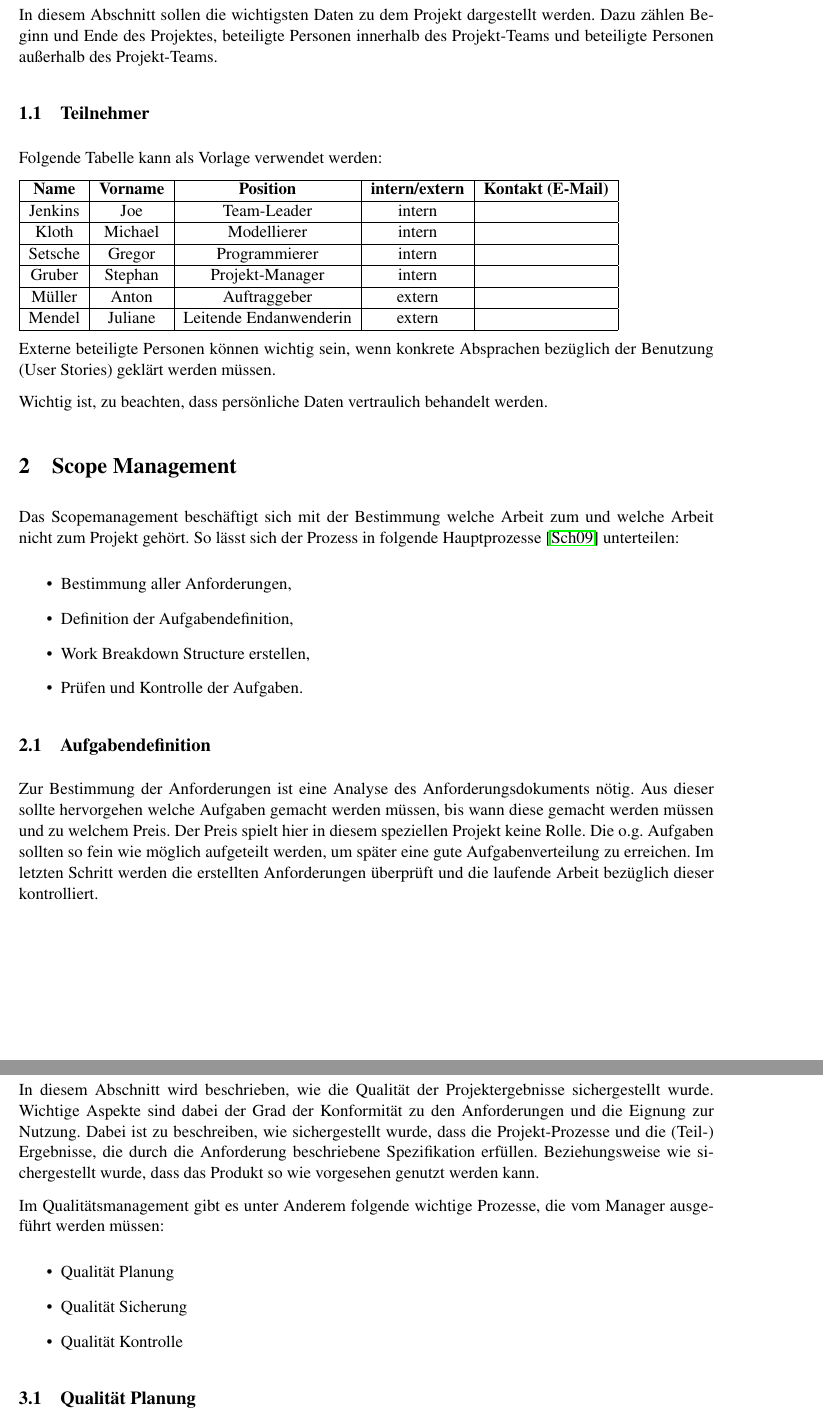
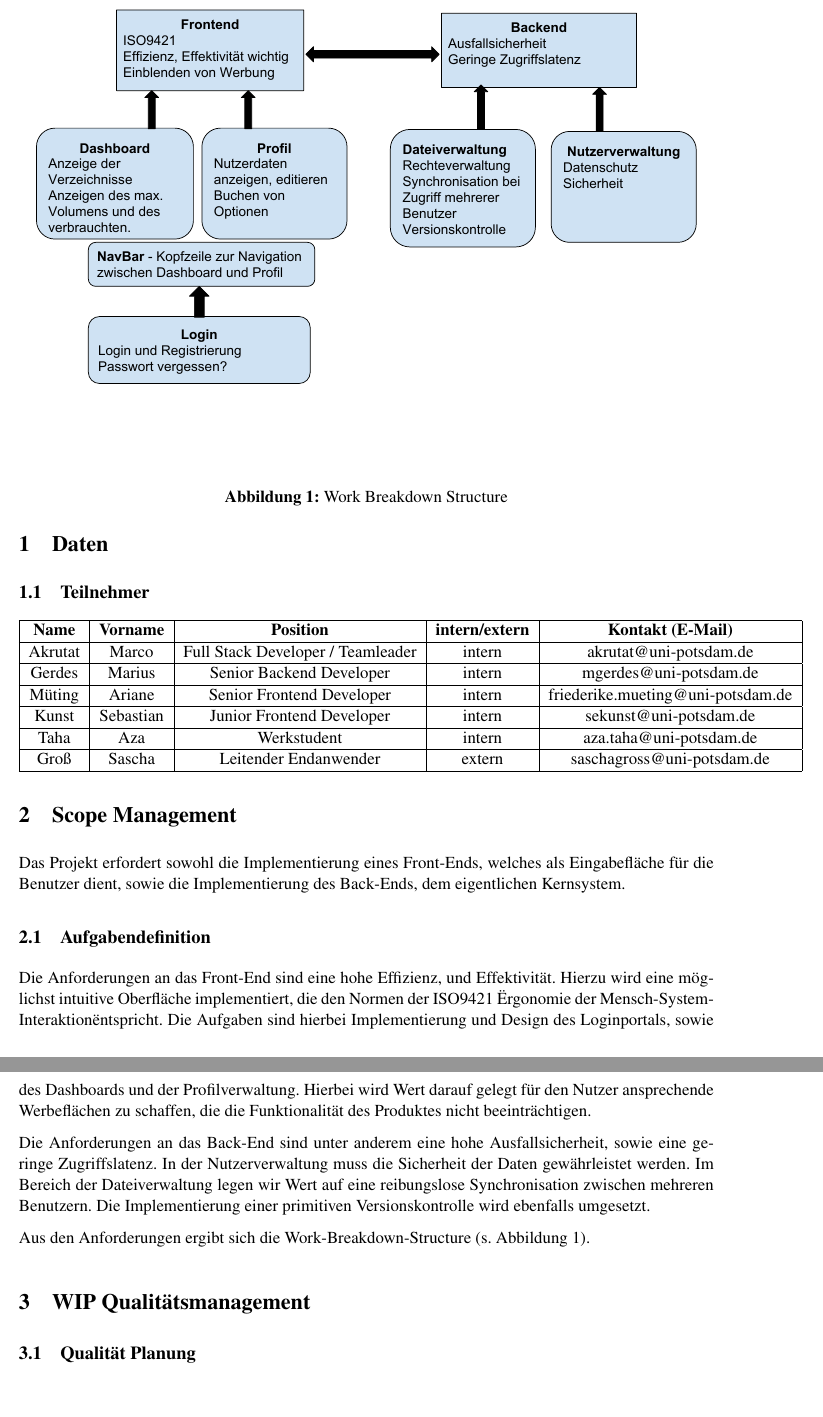
Before and after one commit to mjgerdes/se-project, a LaTeX document (doc/management-tex/swe1-projekt_teil_I.tex): two parts of pages 3 and 4 of 8, joined at a grey line, cut at the place of the change, the shorter picture padded with empty space. Compiled offline with pdfLaTeX; the source files are stored in an older character set and shown here as Unicode.

Commit message:
title/scopemanagement/figure in tex-file

```diff
--- a/doc/management-tex/swe1-projekt_teil_I.tex
+++ b/doc/management-tex/swe1-projekt_teil_I.tex
@@ -220,64 +220,38 @@
 %%%%%%%%%%%%%%%%%%%%%%%%%%%%%%%%%%%%%%%%%%%%%%%%%%%%%%%%%%%%%%%%%%%%%%%%%%%%%%%%
 
 \section{Daten}
-In diesem Abschnitt sollen die wichtigsten Daten zu dem Projekt dargestellt
-werden. Dazu z"ahlen Beginn und Ende des Projektes, beteiligte Personen
-innerhalb des Projekt-Teams und beteiligte Personen au"serhalb des Projekt-Teams.
 
 \subsection{Teilnehmer}
-Folgende Tabelle kann als Vorlage verwendet werden:
 
 \begin{tabular}{|c|c|c|c|c|}
 \hline
 \textbf{Name} &\textbf{Vorname} & \textbf{Position} &\textbf{intern/extern} &
 \textbf{Kontakt (E-Mail)}\\\hline
-Jenkins & Joe     & Team-Leader            & intern &\\\hline
-Kloth   & Michael & Modellierer            & intern &\\\hline
-Setsche & Gregor  & Programmierer          & intern &\\\hline
-Gruber  & Stephan & Projekt-Manager        & intern &\\\hline
-M"uller & Anton   & Auftraggeber           & extern &\\\hline
-Mendel  & Juliane & Leitende Endanwenderin & extern &\\\hline
+Akrutat & Marco     & Full Stack Developer / Teamleader           & intern & akrutat@uni-potsdam.de\\\hline
+Gerdes   & Marius & Senior Backend Developer          & intern & mgerdes@uni-potsdam.de\\\hline
+Müting & Ariane  & Senior Frontend Developer         & intern & friederike.mueting@uni-potsdam.de\\\hline
+Kunst  & Sebastian & Junior Frontend Developer       & intern & sekunst@uni-potsdam.de\\\hline
+Taha & Aza   & Werkstudent           & intern & aza.taha@uni-potsdam.de\\\hline
+Groß  & Sascha & Leitender Endanwender & extern & saschagross@uni-potsdam.de\\\hline
 \end{tabular}
 
-Externe beteiligte Personen k"onnen wichtig sein, wenn konkrete Absprachen
-bez"uglich der Benutzung (User Stories) gekl"art werden m"ussen.
+\section{Scope Management}
+\begin{figure}
+\centering
+\includegraphics[page=1,width=\textwidth,height=.95\textheight,keepaspectratio] {ProjectStructure.pdf}
+\caption{Work Breakdown Structure}
+\end{figure}
 
-Wichtig ist, zu beachten, dass pers"onliche Daten vertraulich behandelt werden.
-
-\section{Scope Management}
-Das Scopemanagement besch"aftigt sich mit der Bestimmung welche
-Arbeit zum und welche Arbeit nicht zum Projekt geh"ort. So l"asst sich der
-Prozess in folgende Hauptprozesse \cite{SCHW09} unterteilen:
-\begin{itemize}
-  \item Bestimmung aller Anforderungen,
-  \item Definition der Aufgabendefinition,
-  \item Work Breakdown Structure erstellen,
-  \item Pr"ufen und Kontrolle der Aufgaben.
-\end{itemize}
-
+Das Projekt erfordert sowohl die Implementierung eines Front-Ends, welches als Eingabefläche für die Benutzer dient, sowie die Implementierung des Back-Ends, dem eigentlichen Kernsystem.
 
 \subsection{Aufgabendefinition}
-Zur Bestimmung der Anforderungen ist eine Analyse des Anforderungsdokuments
-n"otig. Aus dieser sollte hervorgehen welche Aufgaben gemacht werden m"ussen, bis wann diese gemacht werden m"ussen und zu welchem Preis. Der Preis spielt
-hier in diesem speziellen Projekt keine Rolle. Die o.g. Aufgaben sollten so
-fein wie m"oglich aufgeteilt werden, um sp"ater eine gute Aufgabenverteilung
-zu erreichen. Im letzten Schritt werden die erstellten Anforderungen "uberpr"uft
-und die laufende Arbeit bez"uglich dieser kontrolliert.
 
-\section{Qualit"atsmanagement}
-In diesem Abschnitt wird beschrieben, wie die Qualit"at der Projektergebnisse
-sichergestellt wurde. Wichtige Aspekte sind dabei der Grad der Konformit"at zu
-den Anforderungen und die Eignung zur Nutzung. Dabei ist zu beschreiben, wie
-sichergestellt wurde, dass die Projekt-Prozesse und die (Teil-) Ergebnisse, die
-durch die Anforderung beschriebene Spezifikation erf"ullen. Beziehungsweise wie
-sichergestellt wurde, dass das Produkt so wie vorgesehen genutzt werden kann.
+Die Anforderungen an das Front-End sind eine hohe Effizienz, und Effektivität. Hierzu wird eine möglichst intuitive Oberfläche implementiert, die den Normen der ISO9421 "Ergonomie der Mensch-System-Interaktion" entspricht. Die Aufgaben sind hierbei Implementierung und Design des Loginportals, sowie des Dashboards und der Profilverwaltung. Hierbei wird Wert darauf gelegt für den Nutzer ansprechende Werbeflächen zu schaffen, die die Funktionalität des Produktes nicht beeinträchtigen.
 
-Im Qualit"atsmanagement gibt es unter Anderem folgende wichtige Prozesse, die
-vom Manager ausgef"uhrt werden m"ussen:
-\begin{itemize}
-  \item Qualit"at Planung
-  \item Qualit"at Sicherung
-  \item Qualit"at Kontrolle
-\end{itemize}
+Die Anforderungen an das Back-End sind unter anderem eine hohe Ausfallsicherheit, sowie eine geringe Zugriffslatenz. In der Nutzerverwaltung muss die Sicherheit der Daten gewährleistet werden. Im Bereich der Dateiverwaltung legen wir Wert auf eine reibungslose Synchronisation zwischen mehreren Benutzern. Die Implementierung einer primitiven Versionskontrolle wird ebenfalls umgesetzt.
+
+Aus den Anforderungen ergibt sich die Work-Breakdown-Structure (s. Abbildung 1).
+
+\section{WIP Qualit"atsmanagement}
 
 \subsection{Qualit"at Planung}
```
Also changed, not shown: doc/management-tex/ProjectStructure.pdf (added), doc/management-tex/ProjectStructure.svg (added), doc/management-tex/swe1-projekt_teil_I.pdf, doc/management-tex/swe1-projekt_teil_I.tex (34 more changed lines), 6 other files.
